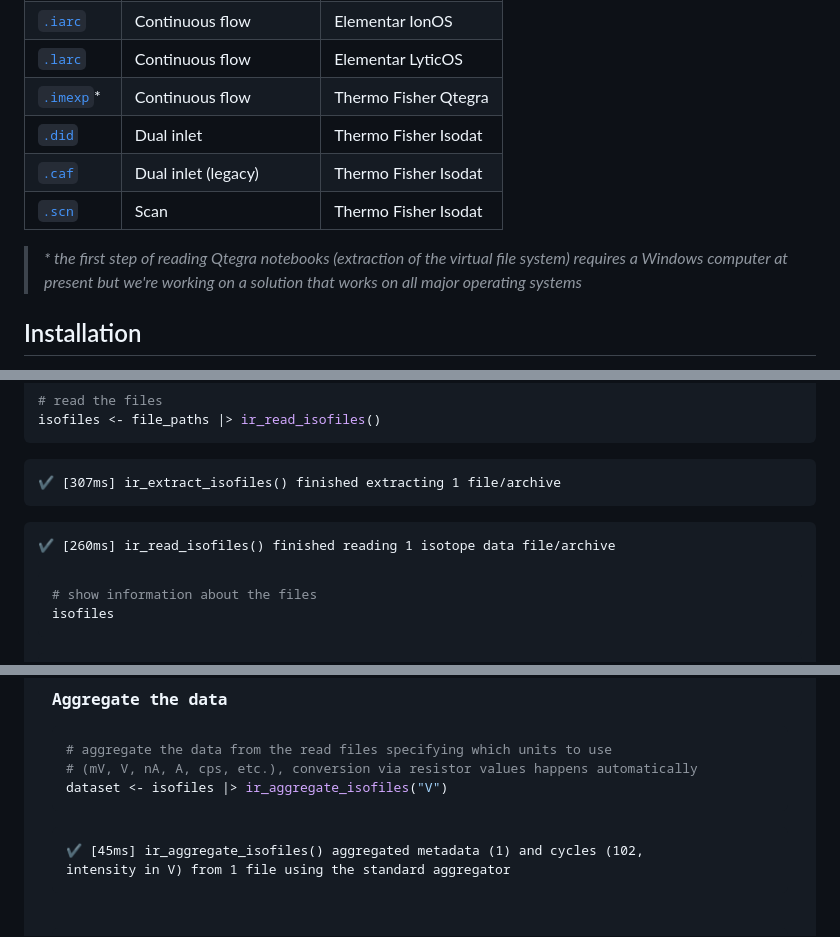
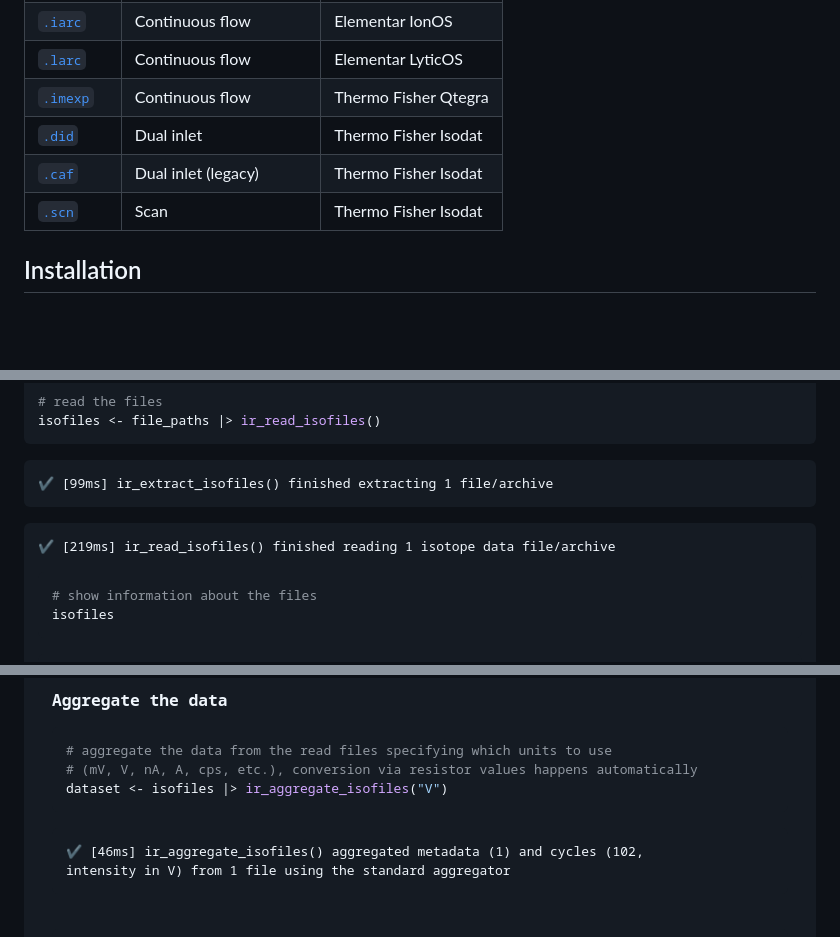
Before and after one commit to isoverse/isoreader2, a Markdown page: pkgdown/index.md, 3 parts joined by grey strips. Drawn GitHub-style; blank space fills up the shorter version.

````diff
--- a/pkgdown/index.md
+++ b/pkgdown/index.md
@@ -30,12 +30,10 @@ This package provides easy access to common IRMS (isotope ratio mass spectrometr
 | [`.bch`](https://github.com/isoverse/IsofileExtractor/blob/main/docs/bch_structure.md)        | Continuous flow          | SerCon Callisto      |
 | [`.iarc`](https://github.com/isoverse/IsofileExtractor/blob/main/docs/iarc_larc_structure.md) | Continuous flow          | Elementar IonOS      |
 | [`.larc`](https://github.com/isoverse/IsofileExtractor/blob/main/docs/iarc_larc_structure.md) | Continuous flow          | Elementar LyticOS    |
-| [`.imexp`](https://github.com/isoverse/IsofileExtractor/blob/main/docs/imexp_structure.md)*   | Continuous flow          | Thermo Fisher Qtegra |
+| [`.imexp`](https://github.com/isoverse/IsofileExtractor/blob/main/docs/imexp_structure.md)   | Continuous flow          | Thermo Fisher Qtegra |
 | [`.did`](https://github.com/isoverse/IsofileExtractor/blob/main/docs/isodat_structure.md)     | Dual inlet               | Thermo Fisher Isodat |
 | [`.caf`](https://github.com/isoverse/IsofileExtractor/blob/main/docs/isodat_structure.md)     | Dual inlet (legacy)      | Thermo Fisher Isodat |
 | [`.scn`](https://github.com/isoverse/IsofileExtractor/blob/main/docs/isodat_structure.md)     | Scan                     | Thermo Fisher Isodat |
-
-> *\* the first step of reading Qtegra notebooks (extraction of the virtual file system) requires a Windows computer at present but we're working on a solution that works on all major operating systems*
 
 ## Installation
 
@@ -111,8 +109,8 @@ file_paths <- ir_examples_folder() |> ir_find_dual_inlet()
 isofiles <- file_paths |> ir_read_isofiles()
 ```
 
-<PRE class="fansi fansi-message"><CODE><span style='color: #00BB00;'>✔</span> <span style='color: #B2B2B2;'>[307ms]</span> <span style='font-weight: bold;'>ir_extract_isofiles()</span> finished extracting 1 file/archive
-</CODE></PRE><PRE class="fansi fansi-message"><CODE><span style='color: #00BB00;'>✔</span> <span style='color: #B2B2B2;'>[260ms]</span> <span style='font-weight: bold;'>ir_read_isofiles()</span> finished reading 1 isotope data file/archive
+<PRE class="fansi fansi-message"><CODE><span style='color: #00BB00;'>✔</span> <span style='color: #B2B2B2;'>[99ms]</span> <span style='font-weight: bold;'>ir_extract_isofiles()</span> finished extracting 1 file/archive
+</CODE></PRE><PRE class="fansi fansi-message"><CODE><span style='color: #00BB00;'>✔</span> <span style='color: #B2B2B2;'>[219ms]</span> <span style='font-weight: bold;'>ir_read_isofiles()</span> finished reading 1 isotope data file/archive
 </CODE></PRE>
 
 ``` r
@@ -135,7 +133,7 @@ isofiles
 dataset <- isofiles |> ir_aggregate_isofiles("V")
 ```
 
-<PRE class="fansi fansi-message"><CODE><span style='color: #00BB00;'>✔</span> <span style='color: #B2B2B2;'>[45ms]</span> <span style='font-weight: bold;'>ir_aggregate_isofiles()</span> aggregated <span style='color: #0000BB;'>metadata</span> (1) and <span style='color: #0000BB;'>cycles</span> (102,
+<PRE class="fansi fansi-message"><CODE><span style='color: #00BB00;'>✔</span> <span style='color: #B2B2B2;'>[46ms]</span> <span style='font-weight: bold;'>ir_aggregate_isofiles()</span> aggregated <span style='color: #0000BB;'>metadata</span> (1) and <span style='color: #0000BB;'>cycles</span> (102,
 <span style='color: #00BB00;'>intensity</span> in <span style='color: #BB00BB;'>V</span>) from 1 file using the <span style='font-weight: bold; font-style: italic;'>standard</span> aggregator
 </CODE></PRE>
 
````
Also changed, not shown: other parts of pkgdown/index.md (+1 -1 lines), README.md (+6 -10 lines), man/figures/README-continuous_flow_example-1.png, 1 other file.
